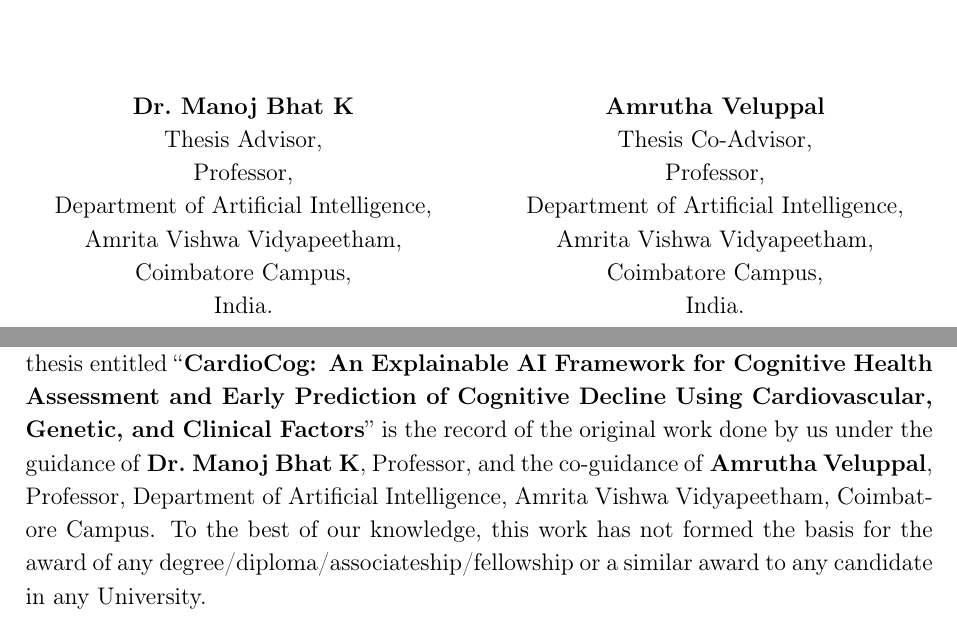
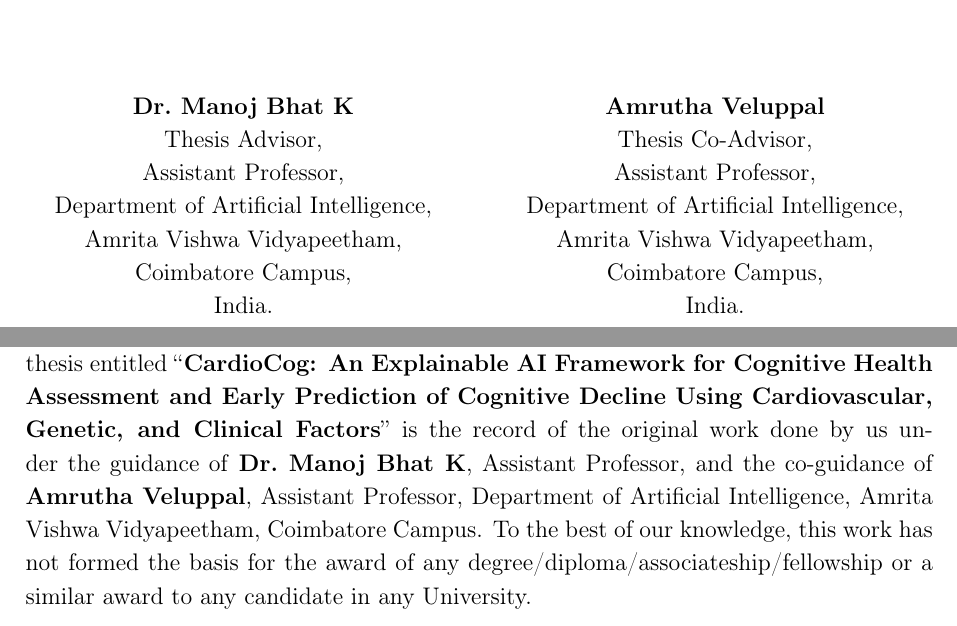
Before and after one commit to hansikareddy40/CardioCog-RAG, a LaTeX thesis (thesis/main.tex): two parts of pages 2 and 3 of 83, joined at a grey line, cut so that both start at the same text. Compiled offline with pdfLaTeX.

Commit message:
Thesis: guide and co-guide designation changed to Assistant Professor

```diff
--- a/thesis/main.tex
+++ b/thesis/main.tex
@@ -14,9 +14,9 @@
 % ---------------------------------------------------------------- details
 \newcommand{\thesistitle}{CardioCog: An Explainable AI Framework for Cognitive Health Assessment and Early Prediction of Cognitive Decline Using Cardiovascular, Genetic, and Clinical Factors}
 \newcommand{\guide}{Dr.~Manoj Bhat K}
-\newcommand{\guidedesig}{Professor}
+\newcommand{\guidedesig}{Assistant Professor}
 \newcommand{\coguide}{Amrutha Veluppal}
-\newcommand{\coguidedesig}{Professor}
+\newcommand{\coguidedesig}{Assistant Professor}
 \hypersetup{
   pdftitle={\thesistitle},
   pdfauthor={Akula Akhil Vighnesh, Vada Gouri Hansika Reddy, Pilli Venkata Bhargav Reddy, Marella Venkata Mahidhar Reddy},
```
Also changed, not shown: thesis/CardioCog_thesis_draft.pdf.
